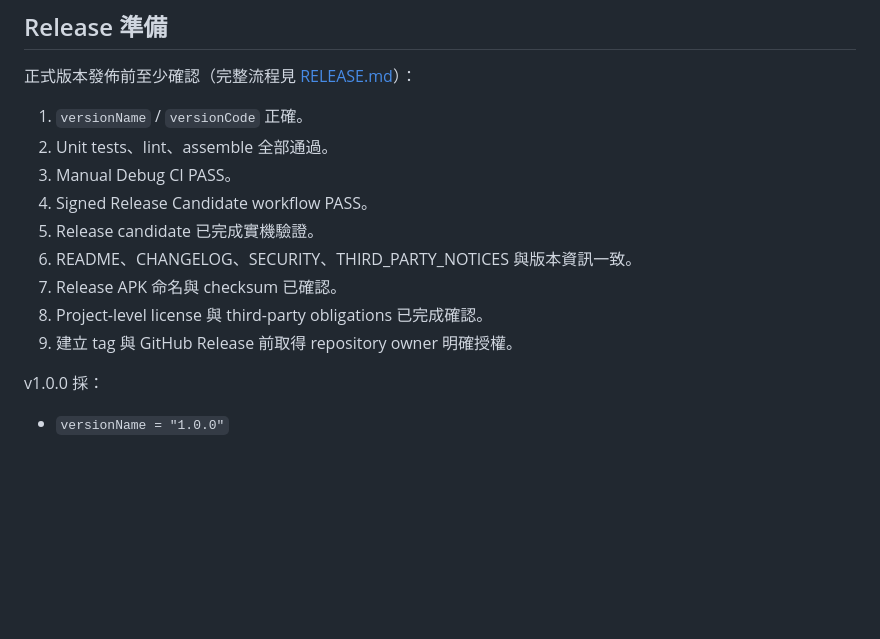
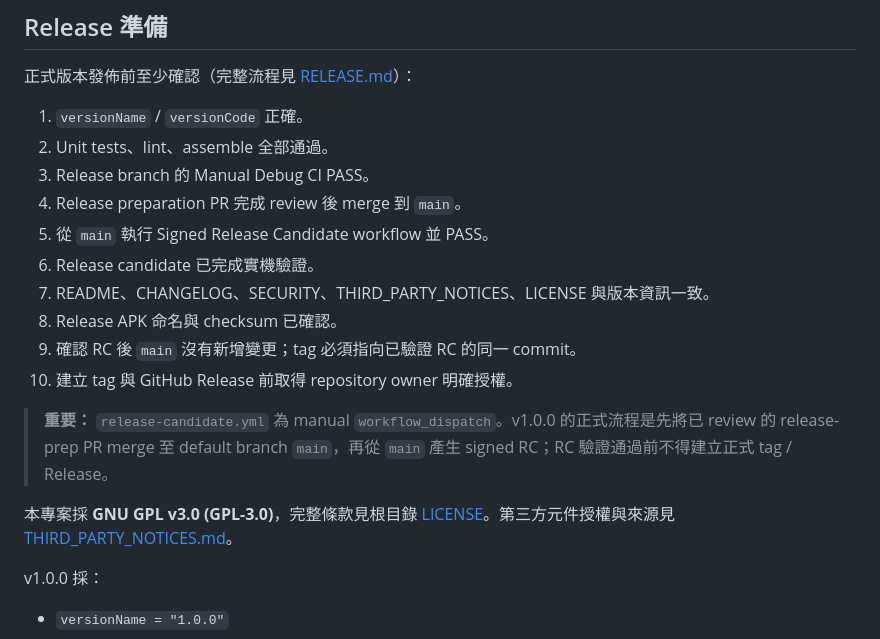
Before and after one commit to charleswoo1/video_downloader_android, a Markdown page: docs/DEVELOPMENT.md, the part around the change. GitHub-like rendering; blank space fills up the shorter version.

Commit message:
docs: align development release checklist

```diff
--- a/docs/DEVELOPMENT.md
+++ b/docs/DEVELOPMENT.md
@@ -106,13 +106,18 @@ CI Artifact 是測試產物，與正式 GitHub Release 不同。
 
 1. `versionName` / `versionCode` 正確。
 2. Unit tests、lint、assemble 全部通過。
-3. Manual Debug CI PASS。
-4. Signed Release Candidate workflow PASS。
-5. Release candidate 已完成實機驗證。
-6. README、CHANGELOG、SECURITY、THIRD_PARTY_NOTICES 與版本資訊一致。
-7. Release APK 命名與 checksum 已確認。
-8. Project-level license 與 third-party obligations 已完成確認。
-9. 建立 tag 與 GitHub Release 前取得 repository owner 明確授權。
+3. Release branch 的 Manual Debug CI PASS。
+4. Release preparation PR 完成 review 後 merge 到 `main`。
+5. 從 `main` 執行 Signed Release Candidate workflow 並 PASS。
+6. Release candidate 已完成實機驗證。
+7. README、CHANGELOG、SECURITY、THIRD_PARTY_NOTICES、LICENSE 與版本資訊一致。
+8. Release APK 命名與 checksum 已確認。
+9. 確認 RC 後 `main` 沒有新增變更；tag 必須指向已驗證 RC 的同一 commit。
+10. 建立 tag 與 GitHub Release 前取得 repository owner 明確授權。
+
+> **重要：** `release-candidate.yml` 為 manual `workflow_dispatch`。v1.0.0 的正式流程是先將已 review 的 release-prep PR merge 至 default branch `main`，再從 `main` 產生 signed RC；RC 驗證通過前不得建立正式 tag / Release。
+
+本專案採 **GNU GPL v3.0 (GPL-3.0)**，完整條款見根目錄 [LICENSE](../LICENSE)。第三方元件授權與來源見 [THIRD_PARTY_NOTICES.md](../THIRD_PARTY_NOTICES.md)。
 
 v1.0.0 採：
 
```
